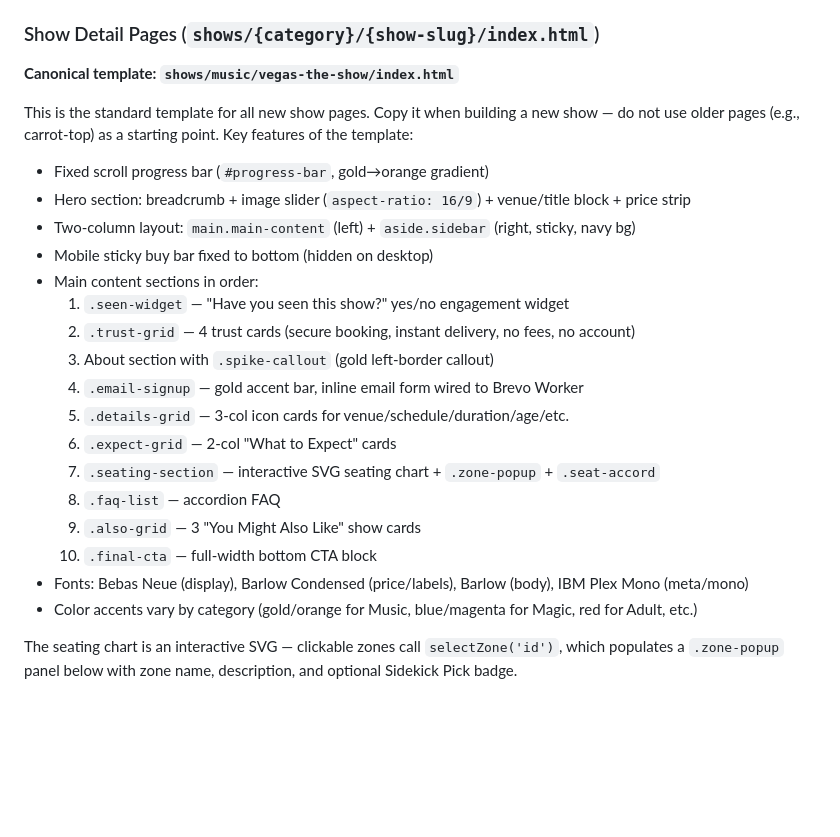
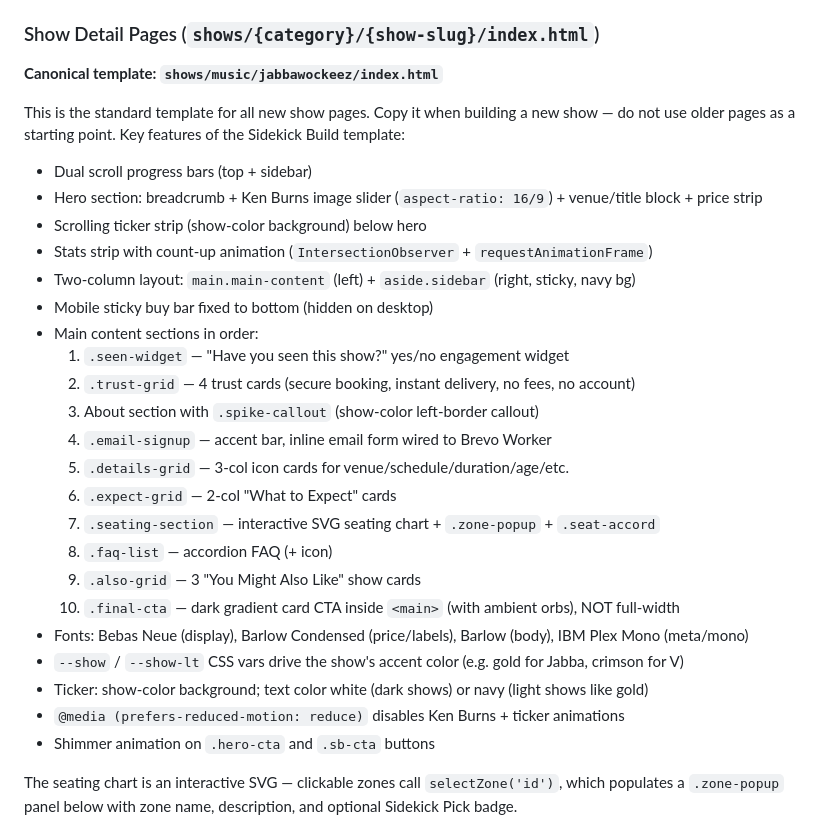
Before and after one commit to K2-Oddworks/vegas-sidekick, a Markdown page: CLAUDE.md, the part around the change. Rendered like a GitHub page; blank space fills up the shorter version.

Commit message:
Update canonical show template to Jabbawockeez (Sidekick Build)
Locks in shows/music/jabbawockeez/index.html as the standard for all
new show pages: dual progress bars, Ken Burns slider, ticker, stats
count-up, ambient orb final CTA, show-color CSS vars.

https://claude.ai/code/session_012nLY4mtJ1VMvGtj1b3xWam

```diff
--- a/CLAUDE.md
+++ b/CLAUDE.md
@@ -91,27 +91,32 @@ All CSS embedded in `<style>` tags. All JS inline at bottom. Components loaded v
 
 ### Show Detail Pages (`shows/{category}/{show-slug}/index.html`)
 
-**Canonical template: `shows/music/vegas-the-show/index.html`**
+**Canonical template: `shows/music/jabbawockeez/index.html`**
 
-This is the standard template for all new show pages. Copy it when building a new show — do not use older pages (e.g., carrot-top) as a starting point. Key features of the template:
+This is the standard template for all new show pages. Copy it when building a new show — do not use older pages as a starting point. Key features of the Sidekick Build template:
 
-- Fixed scroll progress bar (`#progress-bar`, gold→orange gradient)
-- Hero section: breadcrumb + image slider (`aspect-ratio: 16/9`) + venue/title block + price strip
+- Dual scroll progress bars (top + sidebar)
+- Hero section: breadcrumb + Ken Burns image slider (`aspect-ratio: 16/9`) + venue/title block + price strip
+- Scrolling ticker strip (show-color background) below hero
+- Stats strip with count-up animation (`IntersectionObserver` + `requestAnimationFrame`)
 - Two-column layout: `main.main-content` (left) + `aside.sidebar` (right, sticky, navy bg)
 - Mobile sticky buy bar fixed to bottom (hidden on desktop)
 - Main content sections in order:
   1. `.seen-widget` — "Have you seen this show?" yes/no engagement widget
   2. `.trust-grid` — 4 trust cards (secure booking, instant delivery, no fees, no account)
-  3. About section with `.spike-callout` (gold left-border callout)
-  4. `.email-signup` — gold accent bar, inline email form wired to Brevo Worker
+  3. About section with `.spike-callout` (show-color left-border callout)
+  4. `.email-signup` — accent bar, inline email form wired to Brevo Worker
   5. `.details-grid` — 3-col icon cards for venue/schedule/duration/age/etc.
   6. `.expect-grid` — 2-col "What to Expect" cards
   7. `.seating-section` — interactive SVG seating chart + `.zone-popup` + `.seat-accord`
-  8. `.faq-list` — accordion FAQ
+  8. `.faq-list` — accordion FAQ (+ icon)
   9. `.also-grid` — 3 "You Might Also Like" show cards
-  10. `.final-cta` — full-width bottom CTA block
+  10. `.final-cta` — dark gradient card CTA inside `<main>` (with ambient orbs), NOT full-width
 - Fonts: Bebas Neue (display), Barlow Condensed (price/labels), Barlow (body), IBM Plex Mono (meta/mono)
-- Color accents vary by category (gold/orange for Music, blue/magenta for Magic, red for Adult, etc.)
+- `--show` / `--show-lt` CSS vars drive the show's accent color (e.g. gold for Jabba, crimson for V)
+- Ticker: show-color background; text color white (dark shows) or navy (light shows like gold)
+- `@media (prefers-reduced-motion: reduce)` disables Ken Burns + ticker animations
+- Shimmer animation on `.hero-cta` and `.sb-cta` buttons
 
 The seating chart is an interactive SVG — clickable zones call `selectZone('id')`, which populates a `.zone-popup` panel below with zone name, description, and optional Sidekick Pick badge.
 
```
